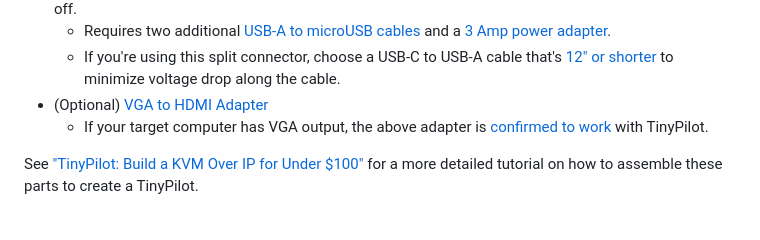
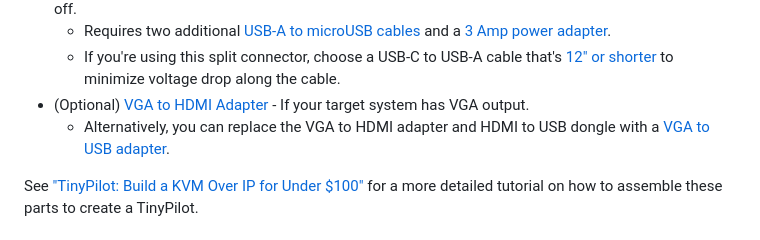
Before and after one commit to tiny-pilot/tinypilot, a Markdown page: README.md, the part around the change. GitHub-like rendering.

Commit message:
Add a link to an alternative VGA capture device
@billdenney confirmed that this device works with TinyPilot, so it's a simpler alternative than chaining VGA to HDMI and then HDMI to USB.

Fixes #1245

```diff
--- a/README.md
+++ b/README.md
@@ -46,8 +46,8 @@ Voyager 2 is TinyPilot's professional-grade KVM over IP device. Its quiet, compa
 - (Optional) [A USB-C OTG split connector](https://tinypilotkvm.com/product/tinypilot-power-connector): Supports continuous power when the target computer turns off.
   - Requires two additional [USB-A to microUSB cables](https://smile.amazon.com/dp/B01JPDTZXK/) and a [3 Amp power adapter](https://smile.amazon.com/dp/B0728HB18G).
   - If you're using this split connector, choose a USB-C to USB-A cable that's [12" or shorter](https://smile.amazon.com/dp/B012V56D2A/) to minimize voltage drop along the cable.
-- (Optional) [VGA to HDMI Adapter](https://smile.amazon.com/dp/B07121Y1Z3/)
-  - If your target computer has VGA output, the above adapter is [confirmed to work](https://github.com/tiny-pilot/tinypilot/issues/76#issuecomment-664736402) with TinyPilot.
+- (Optional) [VGA to HDMI Adapter](https://smile.amazon.com/dp/B07121Y1Z3/) - If your target system has VGA output.
+  - Alternatively, you can replace the VGA to HDMI adapter and HDMI to USB dongle with a [VGA to USB adapter](https://smile.amazon.com/dp/B08GYXZC3D).
 
 See ["TinyPilot: Build a KVM Over IP for Under \$100"](https://mtlynch.io/tinypilot/#how-to-build-your-own-tinypilot) for a more detailed tutorial on how to assemble these parts to create a TinyPilot.
 
```
